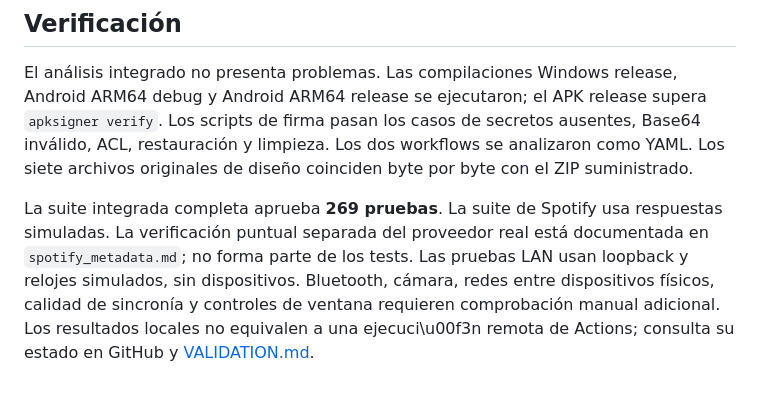
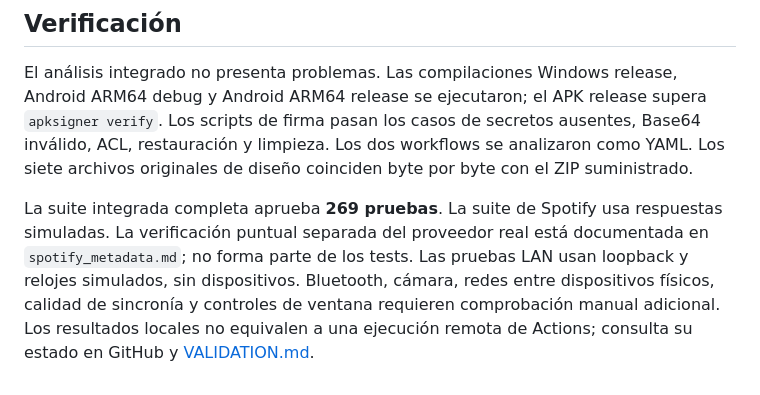
Before and after one commit to MARCROCK22/auroraMusic, a Markdown page: docs/delivery.md, the part around the change. Rendered like a GitHub page.

Commit message:
Correct report encoding [skip ci]

```diff
--- a/docs/delivery.md
+++ b/docs/delivery.md
@@ -42,4 +42,4 @@ Los cuatro Repository Secrets Android se actualizaron con GitHub CLI autenticado
 
 El análisis integrado no presenta problemas. Las compilaciones Windows release, Android ARM64 debug y Android ARM64 release se ejecutaron; el APK release supera `apksigner verify`. Los scripts de firma pasan los casos de secretos ausentes, Base64 inválido, ACL, restauración y limpieza. Los dos workflows se analizaron como YAML. Los siete archivos originales de diseño coinciden byte por byte con el ZIP suministrado.
 
-La suite integrada completa aprueba **269 pruebas**. La suite de Spotify usa respuestas simuladas. La verificación puntual separada del proveedor real está documentada en `spotify_metadata.md`; no forma parte de los tests. Las pruebas LAN usan loopback y relojes simulados, sin dispositivos. Bluetooth, cámara, redes entre dispositivos físicos, calidad de sincronía y controles de ventana requieren comprobación manual adicional. Los resultados locales no equivalen a una ejecuci\u00f3n remota de Actions; consulta su estado en GitHub y [VALIDATION.md](VALIDATION.md).
+La suite integrada completa aprueba **269 pruebas**. La suite de Spotify usa respuestas simuladas. La verificación puntual separada del proveedor real está documentada en `spotify_metadata.md`; no forma parte de los tests. Las pruebas LAN usan loopback y relojes simulados, sin dispositivos. Bluetooth, cámara, redes entre dispositivos físicos, calidad de sincronía y controles de ventana requieren comprobación manual adicional. Los resultados locales no equivalen a una ejecución remota de Actions; consulta su estado en GitHub y [VALIDATION.md](VALIDATION.md).
```
